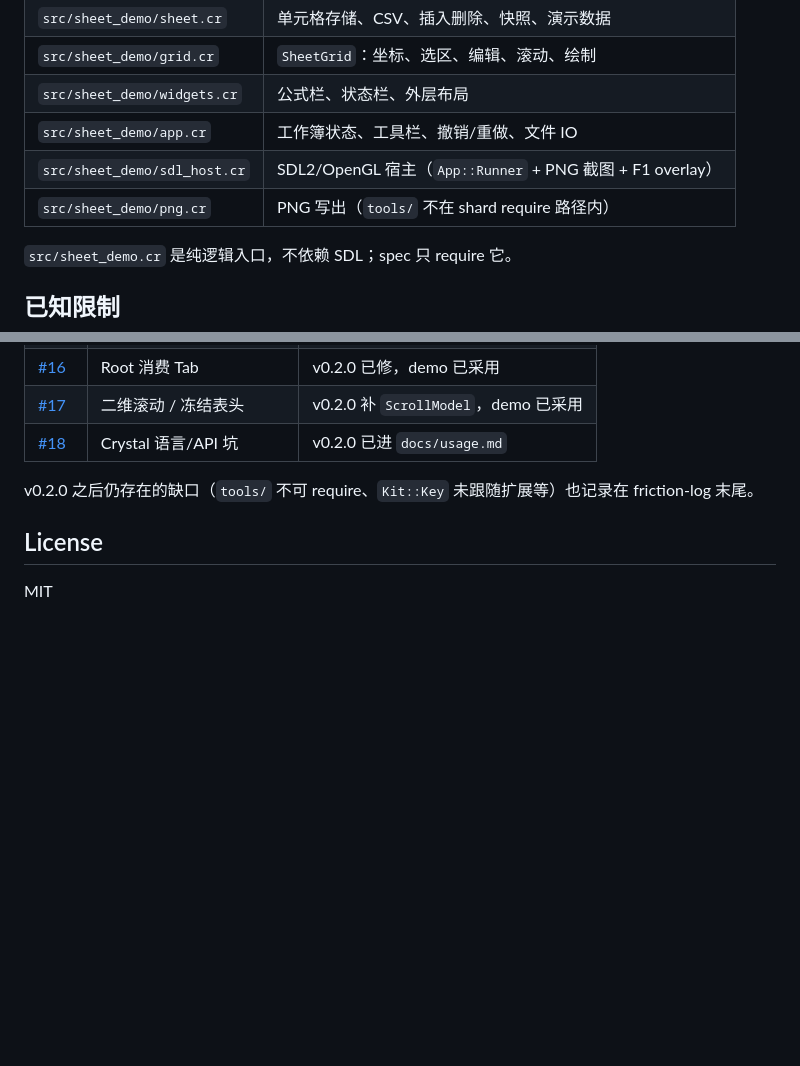
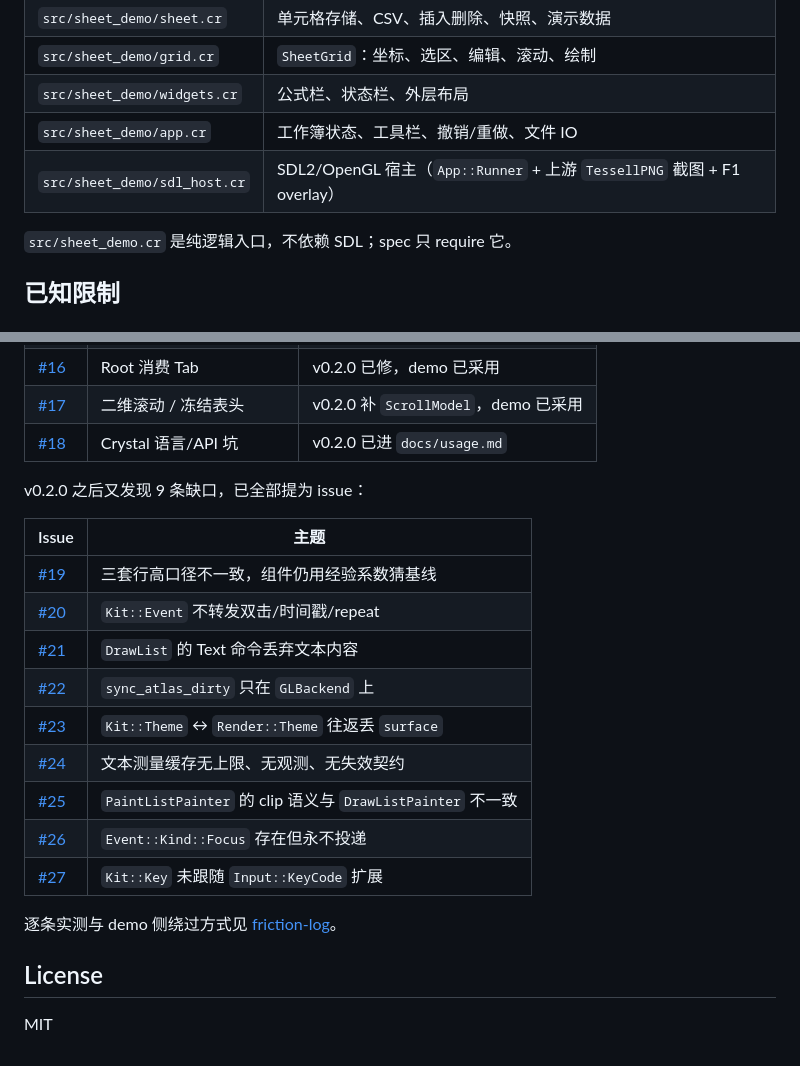
Before and after one commit to ShiningRay/tessell-sheet-demo, a Markdown page: README.md, 2 parts joined by grey strips. Drawn GitHub-style; blank space fills up the shorter version.

```diff
--- a/README.md
+++ b/README.md
@@ -105,8 +105,7 @@ tools/export_assets.sh   # 重新生成 assets/ 下全部截图
 | `src/sheet_demo/grid.cr` | `SheetGrid`：坐标、选区、编辑、滚动、绘制 |
 | `src/sheet_demo/widgets.cr` | 公式栏、状态栏、外层布局 |
 | `src/sheet_demo/app.cr` | 工作簿状态、工具栏、撤销/重做、文件 IO |
-| `src/sheet_demo/sdl_host.cr` | SDL2/OpenGL 宿主（`App::Runner` + PNG 截图 + F1 overlay） |
-| `src/sheet_demo/png.cr` | PNG 写出（`tools/` 不在 shard require 路径内） |
+| `src/sheet_demo/sdl_host.cr` | SDL2/OpenGL 宿主（`App::Runner` + 上游 `TessellPNG` 截图 + F1 overlay） |
 
 `src/sheet_demo.cr` 是纯逻辑入口，不依赖 SDL；spec 只 require 它。
 
@@ -132,8 +131,21 @@ tools/export_assets.sh   # 重新生成 assets/ 下全部截图
 | [#17](https://github.com/ShiningRay/tessell/issues/17) | 二维滚动 / 冻结表头 | v0.2.0 补 `ScrollModel`，demo 已采用 |
 | [#18](https://github.com/ShiningRay/tessell/issues/18) | Crystal 语言/API 坑 | v0.2.0 已进 `docs/usage.md` |
 
-v0.2.0 之后仍存在的缺口（`tools/` 不可 require、`Kit::Key` 未跟随扩展等）也记录在
-friction-log 末尾。
+v0.2.0 之后又发现 9 条缺口，已全部提为 issue：
+
+| Issue | 主题 |
+|---|---|
+| [#19](https://github.com/ShiningRay/tessell/issues/19) | 三套行高口径不一致，组件仍用经验系数猜基线 |
+| [#20](https://github.com/ShiningRay/tessell/issues/20) | `Kit::Event` 不转发双击/时间戳/repeat |
+| [#21](https://github.com/ShiningRay/tessell/issues/21) | `DrawList` 的 Text 命令丢弃文本内容 |
+| [#22](https://github.com/ShiningRay/tessell/issues/22) | `sync_atlas_dirty` 只在 `GLBackend` 上 |
+| [#23](https://github.com/ShiningRay/tessell/issues/23) | `Kit::Theme` ↔ `Render::Theme` 往返丢 `surface` |
+| [#24](https://github.com/ShiningRay/tessell/issues/24) | 文本测量缓存无上限、无观测、无失效契约 |
+| [#25](https://github.com/ShiningRay/tessell/issues/25) | `PaintListPainter` 的 clip 语义与 `DrawListPainter` 不一致 |
+| [#26](https://github.com/ShiningRay/tessell/issues/26) | `Event::Kind::Focus` 存在但永不投递 |
+| [#27](https://github.com/ShiningRay/tessell/issues/27) | `Kit::Key` 未跟随 `Input::KeyCode` 扩展 |
+
+逐条实测与 demo 侧绕过方式见 [friction-log](docs/friction-log.md)。
 
 ## License
 
```
Also changed, not shown: CHANGELOG.md (+7 -2 lines), docs/friction-log.md (+33 -10 lines), assets/sheet-debug.png, 3 other files.
